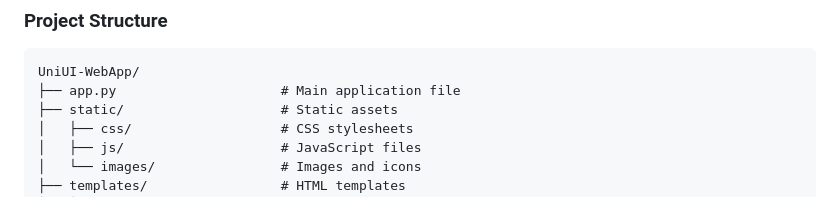
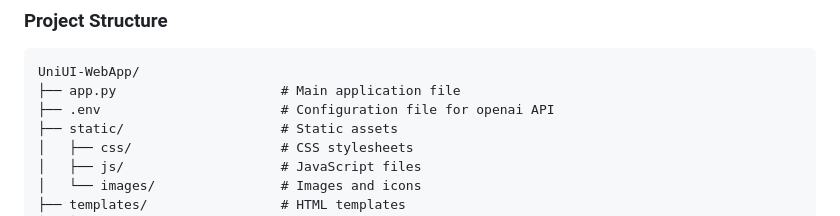
Before and after one commit to xXNotHackingXx/UniUi, a Markdown page: README.md, the part around the change. GitHub-like rendering.

````diff
--- a/README.md
+++ b/README.md
@@ -101,6 +101,7 @@ The hosts file is located at:
 ```
 UniUI-WebApp/
 ├── app.py                     # Main application file
+├── .env                       # Configuration file for openai API
 ├── static/                    # Static assets
 │   ├── css/                   # CSS stylesheets
 │   ├── js/                    # JavaScript files
````
